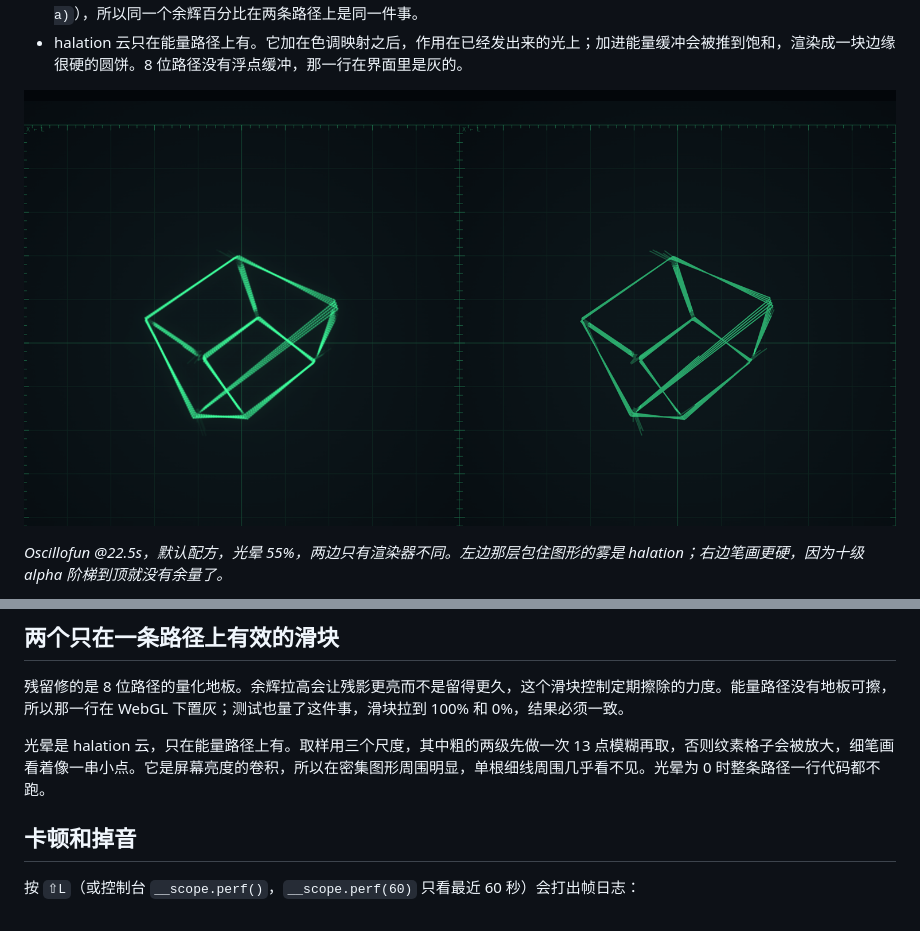
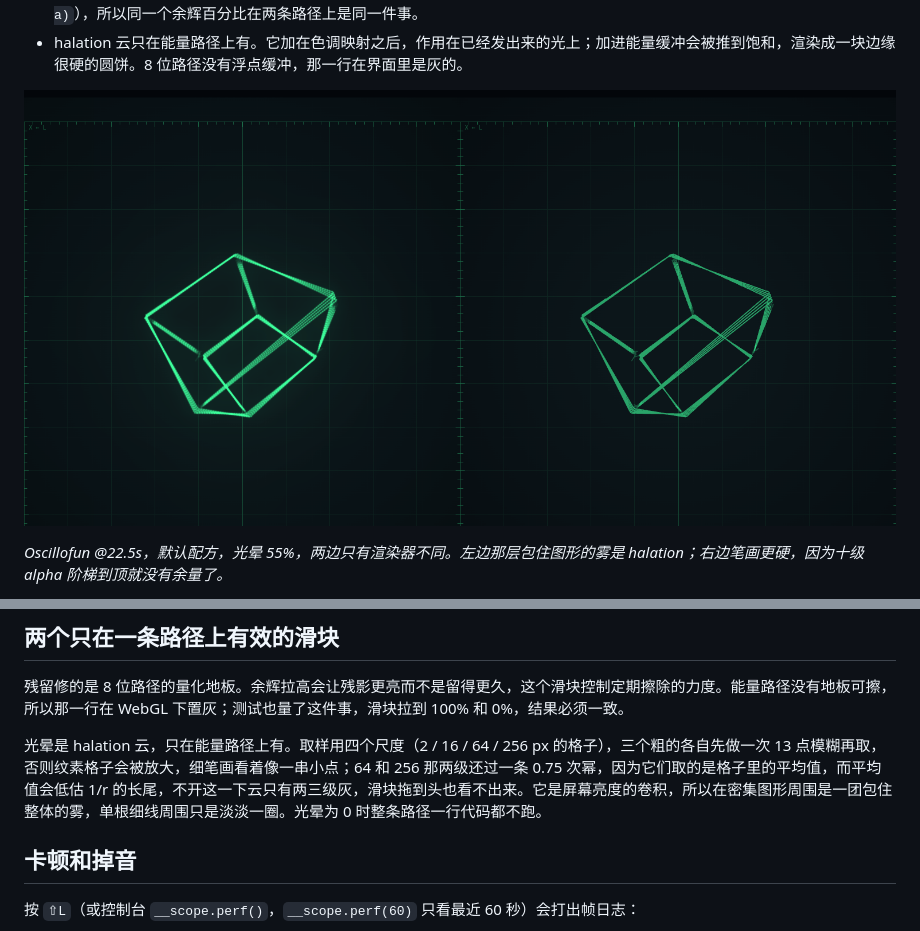
Before and after one commit to CHT-1192/web-oscilloscope-music-player-visualizer, a Markdown page: README.md, 2 parts joined by grey strips. Rendered like a GitHub page; pictures changed too: docs/energy-vs-canvas.png.

```diff
--- a/README.md
+++ b/README.md
@@ -94,7 +94,7 @@ node build-standalone.js   # 改完 public/ 之后重新生成单文件版
 
 残留修的是 8 位路径的量化地板。余辉拉高会让残影更亮而不是留得更久，这个滑块控制定期擦除的力度。能量路径没有地板可擦，所以那一行在 WebGL 下置灰；测试也量了这件事，滑块拉到 100% 和 0%，结果必须一致。
 
-光晕是 halation 云，只在能量路径上有。取样用三个尺度，其中粗的两级先做一次 13 点模糊再取，否则纹素格子会被放大，细笔画看着像一串小点。它是屏幕亮度的卷积，所以在密集图形周围明显，单根细线周围几乎看不见。光晕为 0 时整条路径一行代码都不跑。
+光晕是 halation 云，只在能量路径上有。取样用四个尺度（2 / 16 / 64 / 256 px 的格子），三个粗的各自先做一次 13 点模糊再取，否则纹素格子会被放大，细笔画看着像一串小点；64 和 256 那两级还过一条 0.75 次幂，因为它们取的是格子里的平均值，而平均值会低估 1/r 的长尾，不开这一下云只有两三级灰，滑块拖到头也看不出来。它是屏幕亮度的卷积，所以在密集图形周围是一团包住整体的雾，单根细线周围只是淡淡一圈。光晕为 0 时整条路径一行代码都不跑。
 
 ## 卡顿和掉音
 
```
Also changed, not shown: docs/HANDOFF.md (+4 -2 lines), 5 other files.
